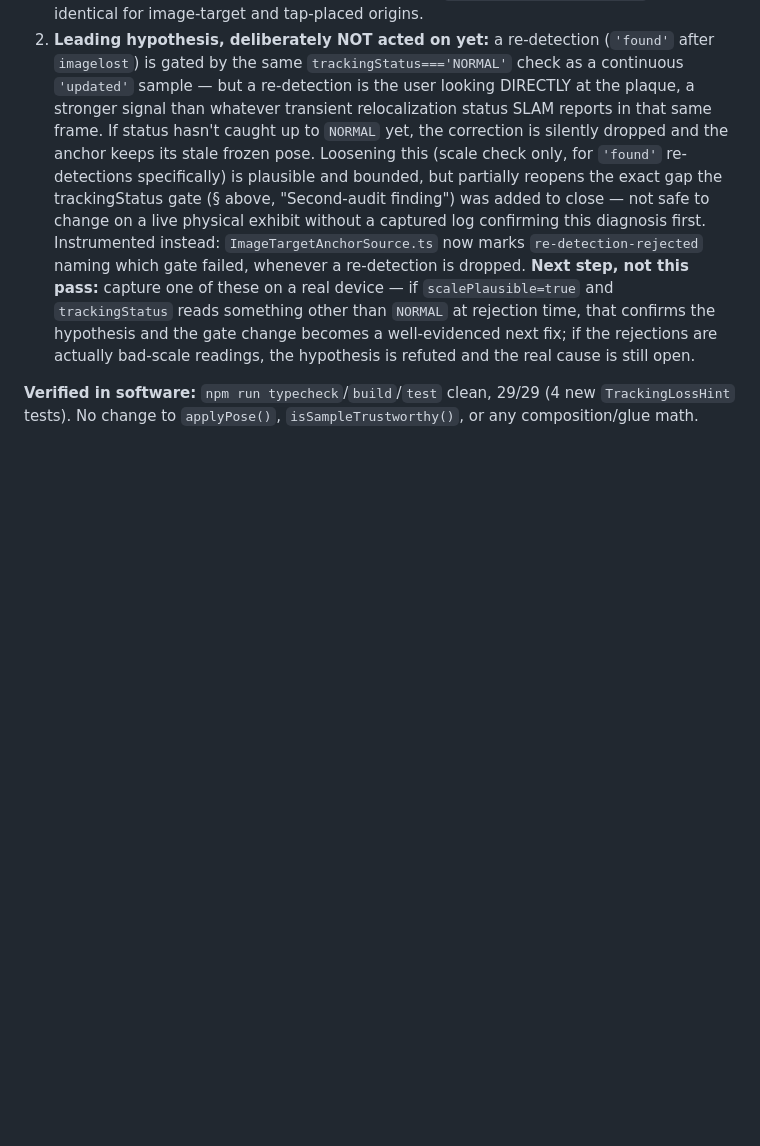
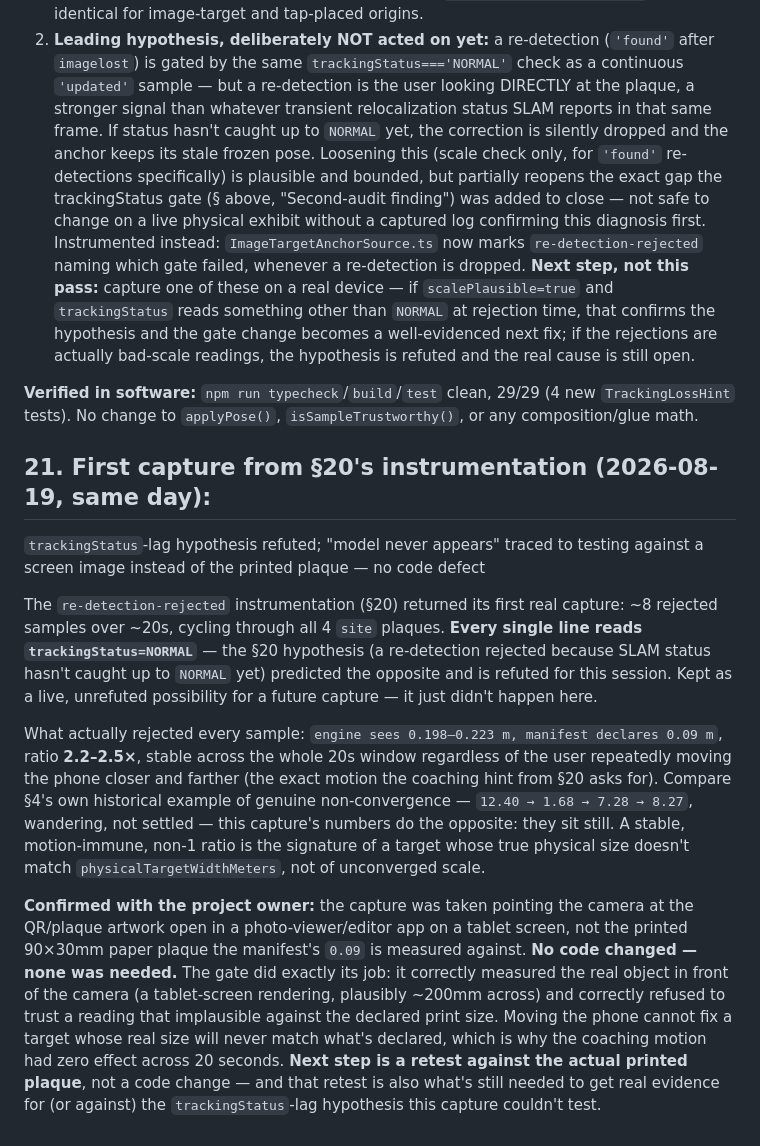
Before and after one commit to eldavas/ar-ramapo, a Markdown page: docs/research/8th-wall-troubleshooting.md, the part around the change. GitHub-like rendering; blank space fills up the shorter version.

```diff
--- a/docs/research/8th-wall-troubleshooting.md
+++ b/docs/research/8th-wall-troubleshooting.md
@@ -1367,3 +1367,40 @@ real contributors:
 **Verified in software:** `npm run typecheck`/`build`/`test` clean,
 29/29 (4 new `TrackingLossHint` tests). No change to `applyPose()`,
 `isSampleTrustworthy()`, or any composition/glue math.
+
+## 21. First capture from §20's instrumentation (2026-08-19, same day):
+`trackingStatus`-lag hypothesis refuted; "model never appears" traced to
+testing against a screen image instead of the printed plaque — no code
+defect
+
+The `re-detection-rejected` instrumentation (§20) returned its first
+real capture: ~8 rejected samples over ~20s, cycling through all 4
+`site` plaques. **Every single line reads `trackingStatus=NORMAL`** —
+the §20 hypothesis (a re-detection rejected because SLAM status hasn't
+caught up to `NORMAL` yet) predicted the opposite and is refuted for
+this session. Kept as a live, unrefuted possibility for a future capture
+— it just didn't happen here.
+
+What actually rejected every sample: `engine sees 0.198–0.223 m,
+manifest declares 0.09 m`, ratio **2.2–2.5×**, stable across the whole
+20s window regardless of the user repeatedly moving the phone closer and
+farther (the exact motion the coaching hint from §20 asks for). Compare
+§4's own historical example of genuine non-convergence — `12.40 → 1.68 →
+7.28 → 8.27`, wandering, not settled — this capture's numbers do the
+opposite: they sit still. A stable, motion-immune, non-1 ratio is the
+signature of a target whose true physical size doesn't match
+`physicalTargetWidthMeters`, not of unconverged scale.
+
+**Confirmed with the project owner:** the capture was taken pointing the
+camera at the QR/plaque artwork open in a photo-viewer/editor app on a
+tablet screen, not the printed 90×30mm paper plaque the manifest's
+`0.09` is measured against. **No code changed — none was needed.** The
+gate did exactly its job: it correctly measured the real object in front
+of the camera (a tablet-screen rendering, plausibly ~200mm across) and
+correctly refused to trust a reading that implausible against the
+declared print size. Moving the phone cannot fix a target whose real
+size will never match what's declared, which is why the coaching motion
+had zero effect across 20 seconds. **Next step is a retest against the
+actual printed plaque**, not a code change — and that retest is also
+what's still needed to get real evidence for (or against) the
+`trackingStatus`-lag hypothesis this capture couldn't test.
```
Also changed, not shown: AR_SYSTEM.md (+48 -0 lines).
